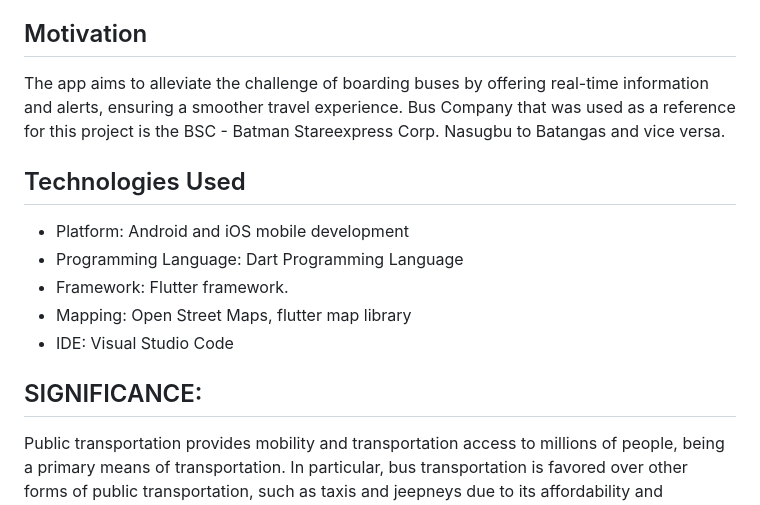
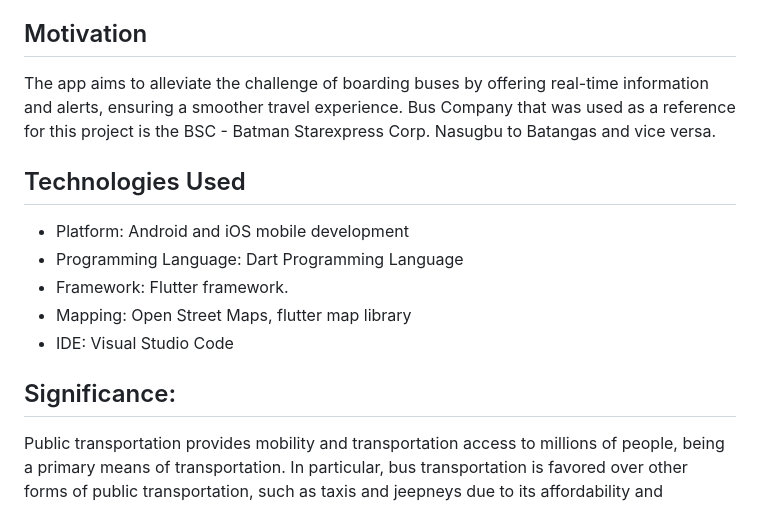
Before and after one commit to JohnMatthewFortes/CommuteSmart-Bus-Tracking-and-Updates, a Markdown page: README.md, the part around the change. GitHub-like rendering.

```diff
--- a/README.md
+++ b/README.md
@@ -31,7 +31,7 @@ Public transportation provides mobility and transportation access to millions of
 
 ## Motivation
 
-The app aims to alleviate the challenge of boarding buses by offering real-time information and alerts, ensuring a smoother travel experience. Bus Company that was used as a reference for this project is the BSC - Batman Stareexpress Corp. Nasugbu to Batangas and vice versa.
+The app aims to alleviate the challenge of boarding buses by offering real-time information and alerts, ensuring a smoother travel experience. Bus Company that was used as a reference for this project is the BSC - Batman Starexpress Corp. Nasugbu to Batangas and vice versa.
 
 
 ## Technologies Used
@@ -42,7 +42,7 @@ The app aims to alleviate the challenge of boarding buses by offering real-time
 - Mapping: Open Street Maps, flutter map library
 - IDE: Visual Studio Code
 
-## SIGNIFICANCE:
+## Significance:
 
 Public transportation provides mobility and transportation access to millions of people, being a primary means of transportation. In particular, bus transportation is favored over other forms of public transportation, such as taxis and jeepneys due to its affordability and capacity. Enhancing the public bus transportation experience can result in shorter waiting times, more efficient route planning, and increased reliability, thus encouraging more people to use public transportation. This can help reduce traffic congestion and contribute to more sustainable urban mobility. Enhancing the bus transportation experience can lead to significant benefits:
 
```
